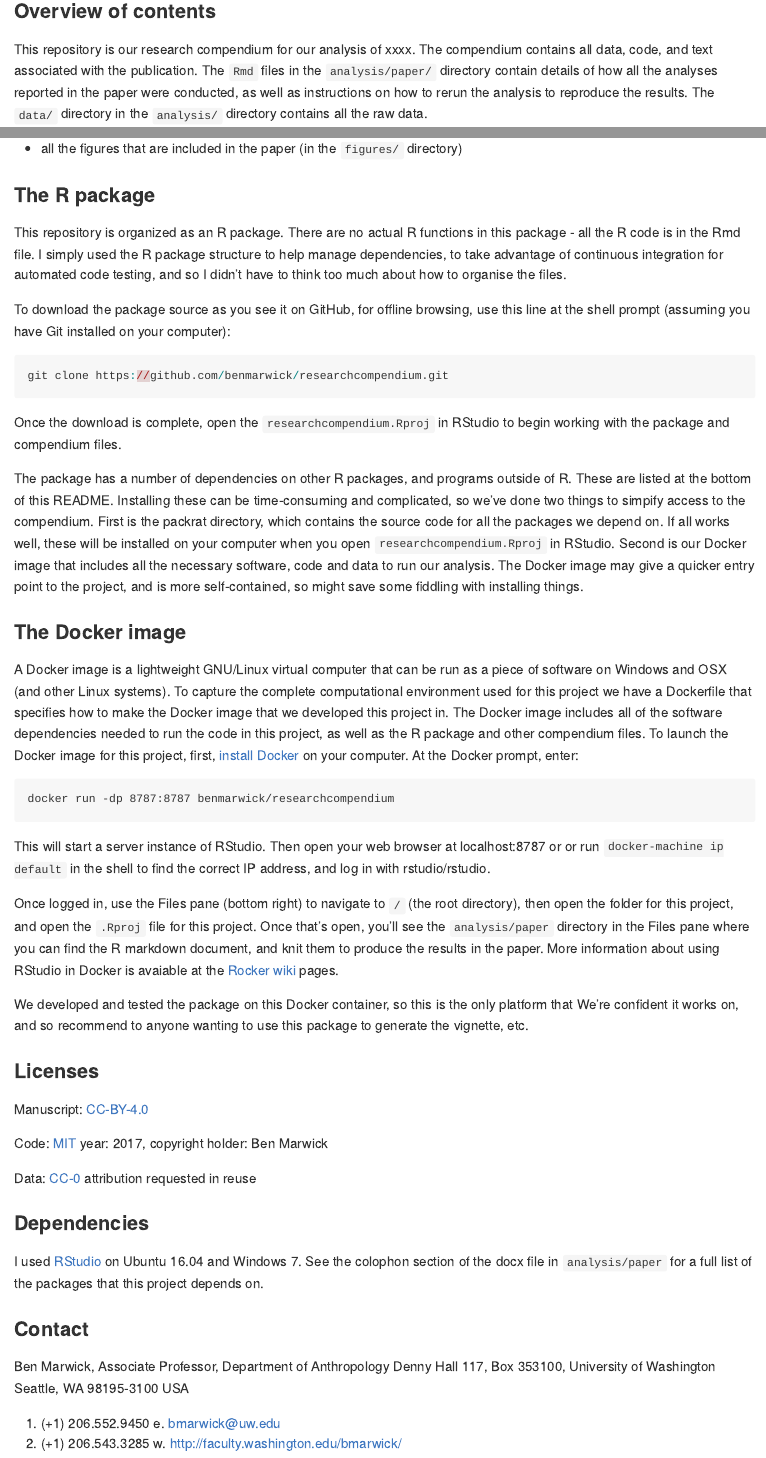
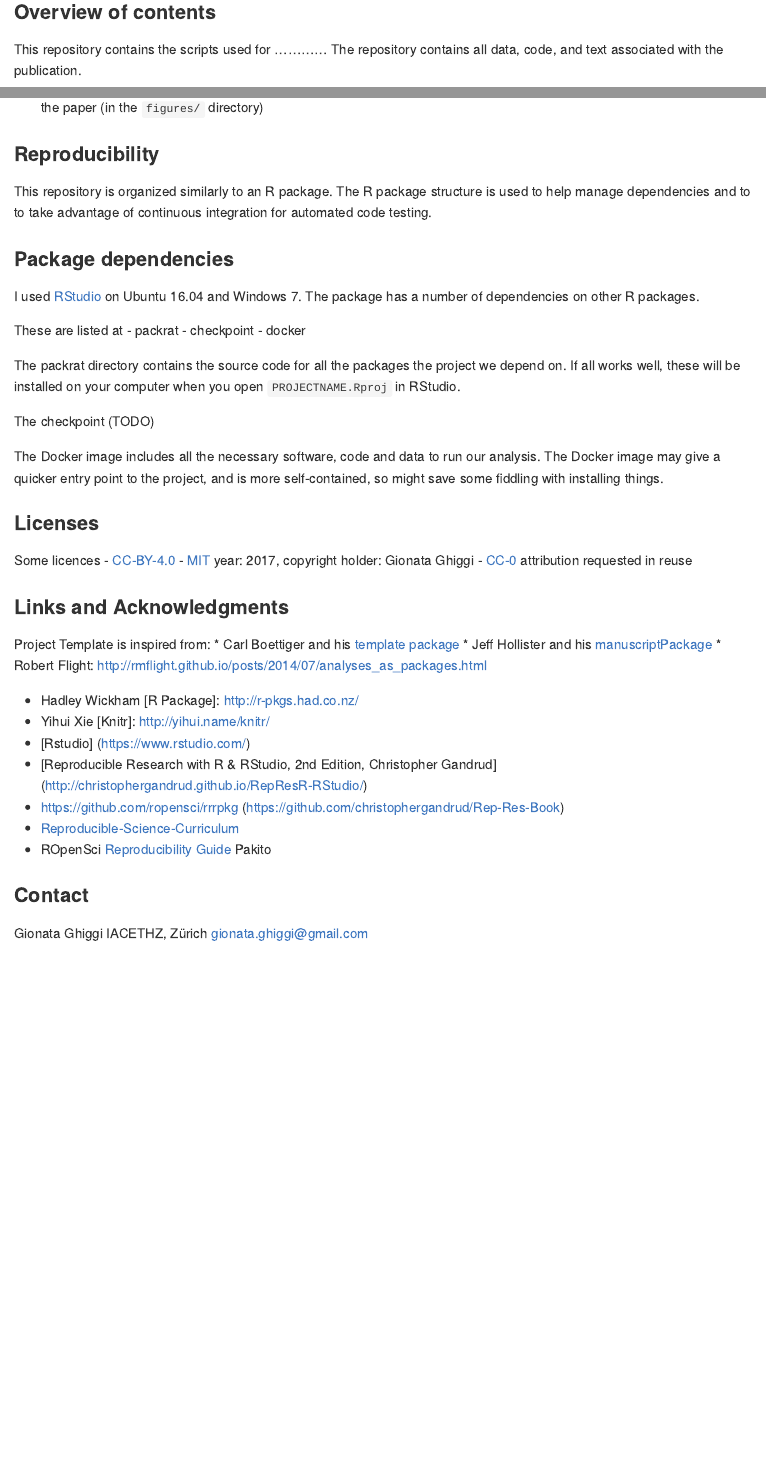
Before and after one commit to davan690/ProjectTemplate, an R Markdown document (README.Rmd): the page in a window 1100 px wide, from 490 px down before the commit and from 440 px down after it, so that both start at the same text, and a second part further down, joined at a grey line. Rendered offline with R 4.5, knitr and Pandoc, with nearby package versions; badge pictures from the web are left out.

Commit message:
Update README.Rmd

````diff
--- a/README.Rmd
+++ b/README.Rmd
@@ -38,5 +39,6 @@ Marwick, B,  xxxxx
 
 ### Overview of contents
 
-This repository is our research compendium for our analysis of xxxx. The compendium contains all data, code, and text associated with the publication. The `Rmd` files in the `analysis/paper/` directory contain details of how all the analyses reported in the paper were conducted, as well as instructions on how to rerun the analysis to reproduce the results. The `data/` directory in the `analysis/` directory contains all the raw data.
+This repository contains the scripts used for ............
+The repository contains all data, code, and text associated with the publication.
 
@@ -49,49 +55,54 @@ The `analysis/` directory contains:
 - supplementary information source files (in R markdown format) and executed versions
 - all the figures that are included in the paper (in the `figures/` directory)
 
-### The R package
+### Reproducibility
 
-This repository is organized as an R package. There are no actual R functions in this package - all the R code is in the Rmd file. I simply used the R package structure to help manage dependencies, to take advantage of continuous integration for automated code testing, and so I didn't have to think too much about how to organise the files.
+This repository is organized similarly to an R package.
+The R package structure is used to help manage dependencies and to to take advantage of continuous integration for automated code testing.
 
-To download the package source as you see it on GitHub, for offline browsing, use this line at the shell prompt (assuming you have Git installed on your computer):
+### Package dependencies
 
-```{r eval=FALSE}
-git clone https://github.com/benmarwick/researchcompendium.git
-```
+I used [RStudio](http://www.rstudio.com/products/rstudio/) on Ubuntu 16.04 and Windows 7.
+The package has a number of dependencies on other R packages.
 
-Once the download is complete, open the `researchcompendium.Rproj` in RStudio to begin working with the package and compendium files.
+These are listed at
+- packrat
+- checkpoint
+- docker
 
-The package has a number of dependencies on other R packages, and programs outside of R. These are listed at the bottom of this README. Installing these can be time-consuming and complicated, so we've done two things to simpify access to the compendium. First is the packrat directory, which contains the source code for all the packages we depend on. If all works well, these will be installed on your computer when you open `researchcompendium.Rproj` in RStudio. Second is our Docker image that includes all the necessary software, code and data to run our analysis. The Docker image may give a quicker entry point to the project, and is more self-contained, so might save some fiddling with installing things.
+The packrat directory contains the source code for all the packages the project we depend on.
+If all works well, these will be installed on your computer when you open `PROJECTNAME.Rproj` in RStudio.
 
-### The Docker image
+The checkpoint (TODO)
 
-A Docker image is a lightweight GNU/Linux virtual computer that can be run as a piece of software on Windows and OSX (and other Linux systems). To capture the complete computational environment used for this project we have a Dockerfile that specifies how to make the Docker image that we developed this project in. The Docker image includes all of the software dependencies needed to run the code in this project, as well as the R package and other compendium files. To launch the Docker image for this project, first, [install Docker](https://docs.docker.com/installation/) on your computer. At the Docker prompt, enter:
-
-    docker run -dp 8787:8787 benmarwick/researchcompendium
-
-This will start a server instance of RStudio. Then open your web browser at localhost:8787 or or run `docker-machine ip default` in the shell to find the correct IP address, and log in with rstudio/rstudio.
-
-Once logged in, use the Files pane (bottom right) to navigate to `/` (the root directory), then open the folder for this project, and open the `.Rproj` file for this project. Once that's open, you'll see the `analysis/paper` directory in the Files pane where you can find the R markdown document, and knit them to produce the results in the paper. More information about using RStudio in Docker is avaiable at the [Rocker](https://github.com/rocker-org) [wiki](https://github.com/rocker-org/rocker/wiki/Using-the-RStudio-image) pages.
-
-We developed and tested the package on this Docker container, so this is the only platform that We're confident it works on, and so recommend to anyone wanting to use this package to generate the vignette, etc.
+The Docker image includes all the necessary software, code and data to run our analysis. The Docker image may give a quicker entry point to the project, and is more self-contained, so might save some fiddling with installing things.
 
 ### Licenses
 
-Manuscript:  [CC-BY-4.0](http://creativecommons.org/licenses/by/4.0/)
+Some licences
+- [CC-BY-4.0](http://creativecommons.org/licenses/by/4.0/)
+- [MIT](http://opensource.org/licenses/MIT) year: `r format(Sys.Date(), "%Y")`, copyright holder: Gionata Ghiggi
+- [CC-0](http://creativecommons.org/publicdomain/zero/1.0/) attribution requested in reuse
 
-Code: [MIT](http://opensource.org/licenses/MIT) year: `r format(Sys.Date(), "%Y")`, copyright holder: Ben Marwick
+### Links and Acknowledgments
 
-Data: [CC-0](http://creativecommons.org/publicdomain/zero/1.0/) attribution requested in reuse
+Project Template is inspired from:
+* Carl Boettiger and his [template package](https://github.com/cboettig/template)
+* Jeff Hollister and his [manuscriptPackage](https://github.com/jhollist/manuscriptPackage)
+* Robert Flight: http://rmflight.github.io/posts/2014/07/analyses_as_packages.html
 
-### Dependencies
 
-I used [RStudio](http://www.rstudio.com/products/rstudio/) on Ubuntu 16.04 and Windows 7. See the colophon section of the docx file in `analysis/paper` for a full list of the packages that this project depends on.
+* Hadley Wickham [R Package]: http://r-pkgs.had.co.nz/
+* Yihui Xie [Knitr]: http://yihui.name/knitr/
+* [Rstudio] (https://www.rstudio.com/)
+* [Reproducible Research with R & RStudio, 2nd Edition, Christopher Gandrud] (http://christophergandrud.github.io/RepResR-RStudio/)
+* https://github.com/ropensci/rrrpkg (https://github.com/christophergandrud/Rep-Res-Book)
+* [Reproducible-Science-Curriculum](https://github.com/Reproducible-Science-Curriculum/rr-init)
+* ROpenSci [Reproducibility Guide](http://ropensci.github.io/reproducibility-guide/)
+Pakito
 
 ### Contact
 
-Ben Marwick, Associate Professor, Department of Anthropology
-Denny Hall 117, Box 353100, University of Washington
-Seattle, WA 98195-3100 USA
-
-t. (+1) 206.552.9450   e. bmarwick@uw.edu
-f. (+1) 206.543.3285   w. http://faculty.washington.edu/bmarwick/
+Gionata Ghiggi
+IACETHZ, Zürich
+gionata.ghiggi@gmail.com
````
Also changed, not shown: README.Rmd (27 more changed lines).
